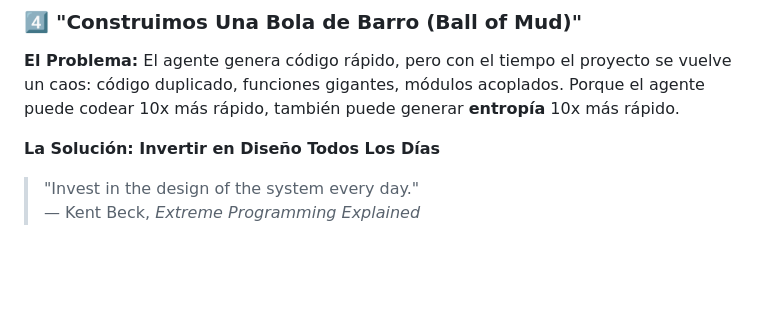
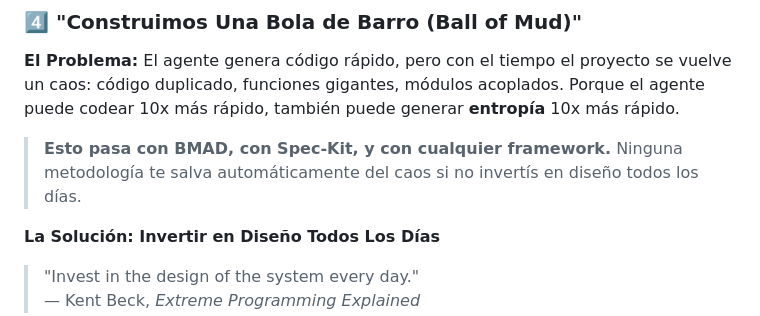
Before and after one commit to amoreno33/llm-systems-engineering, a Markdown page: 04-agentic-systems/README.md, the part around the change. Rendered like a GitHub page; blank space fills up the shorter version.

Commit message:
Clarify that Ball of Mud happens with ANY framework (BMAD, Spec-Kit, etc)

```diff
--- a/04-agentic-systems/README.md
+++ b/04-agentic-systems/README.md
@@ -259,6 +259,8 @@ Agente (paso REFACTOR):
 **El Problema:**
 El agente genera código rápido, pero con el tiempo el proyecto se vuelve un caos: código duplicado, funciones gigantes, módulos acoplados. Porque el agente puede codear 10x más rápido, también puede generar **entropía** 10x más rápido.
 
+> **Esto pasa con BMAD, con Spec-Kit, y con cualquier framework.** Ninguna metodología te salva automáticamente del caos si no invertís en diseño todos los días.
+
 **La Solución: Invertir en Diseño Todos Los Días**
 
 > "Invest in the design of the system every day."
```
